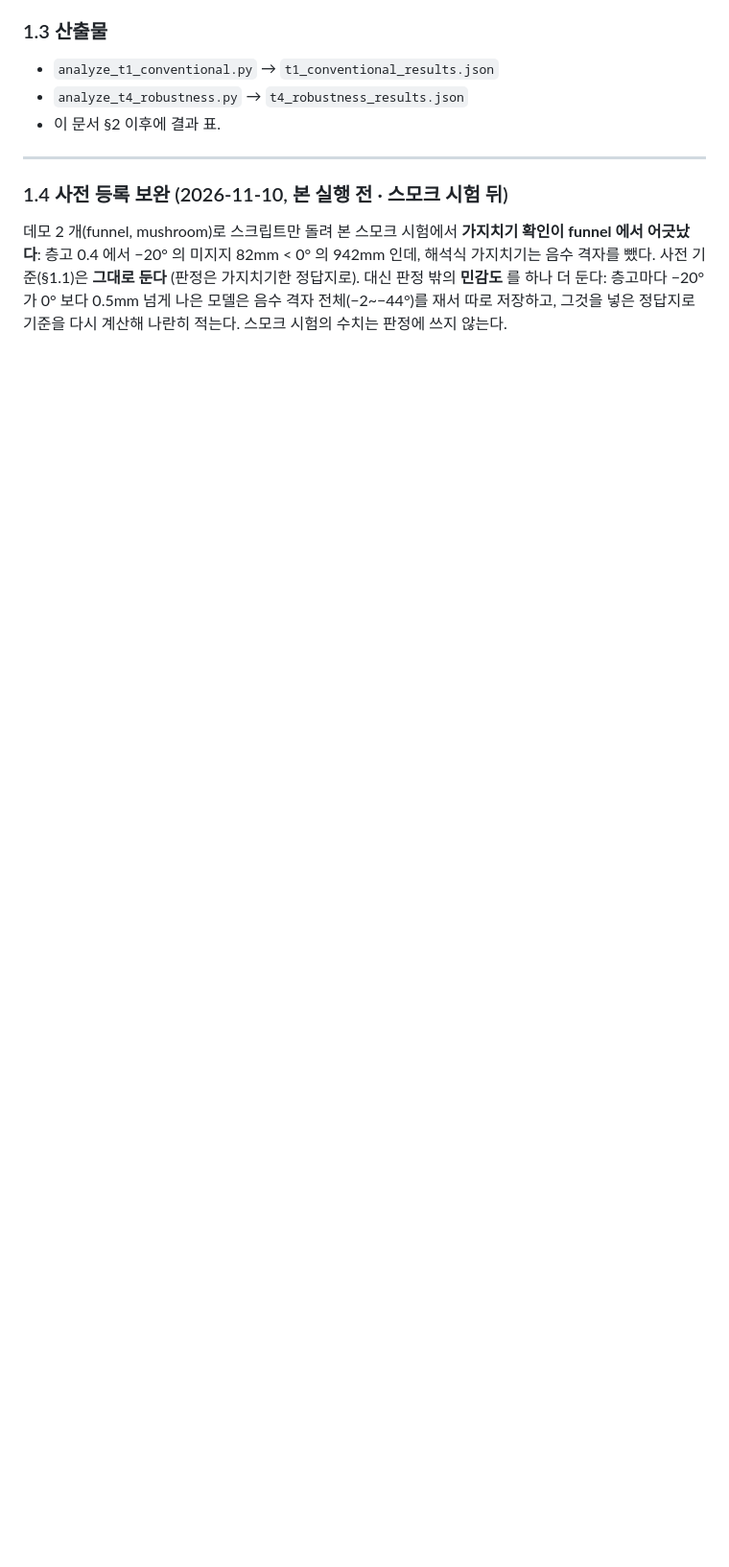
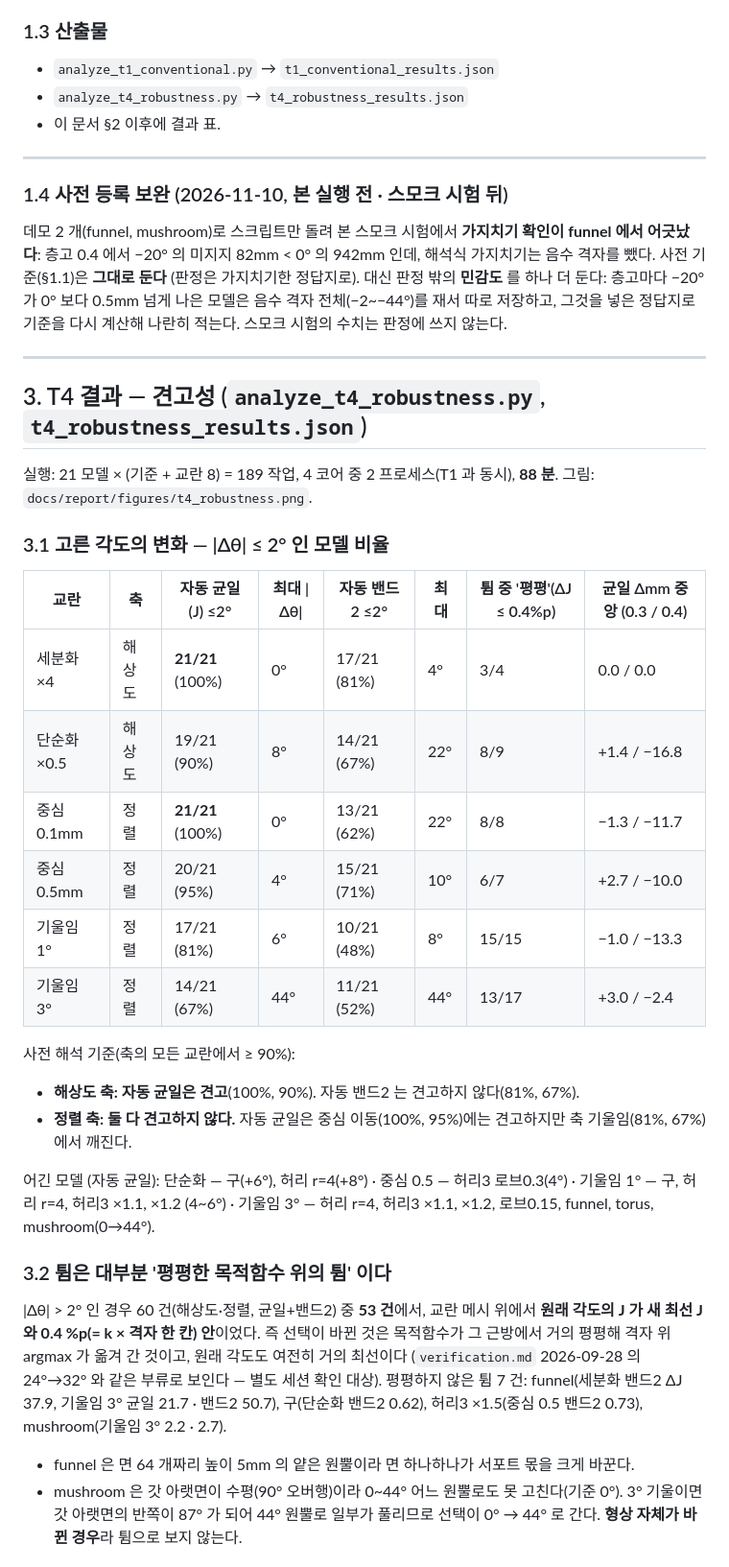
Before and after one commit to KJH-code/slicer, a Markdown page: docs/test_t1_t4.md, the part around one of its changes. Shown at 96% size. Drawn GitHub-style; blank space fills up the shorter version.

Commit message:
docs/test_t1_t4: T4 결과
Co-Authored-By: Claude Opus 5.5 <noreply@anthropic.com>
Claude-Session: https://claude.ai/code/session_0151diExn1gFcQZjhXQ9Dt3y

```diff
--- a/docs/test_t1_t4.md
+++ b/docs/test_t1_t4.md
@@ -101,3 +101,40 @@ inward(음수) 격자는 **해석식으로 가지치기**한다 — 그 모델
 사전 기준(§1.1)은 **그대로 둔다** (판정은 가지치기한 정답지로). 대신 판정 밖의 **민감도** 를 하나 더 둔다:
 층고마다 −20° 가 0° 보다 0.5mm 넘게 나은 모델은 음수 격자 전체(−2~−44°)를 재서 따로 저장하고,
 그것을 넣은 정답지로 기준을 다시 계산해 나란히 적는다. 스모크 시험의 수치는 판정에 쓰지 않는다.
+
+---
+
+## 3. T4 결과 — 견고성 (`analyze_t4_robustness.py`, `t4_robustness_results.json`)
+
+실행: 21 모델 × (기준 + 교란 8) = 189 작업, 4 코어 중 2 프로세스(T1 과 동시), **88 분**.
+그림: `docs/report/figures/t4_robustness.png`.
+
+### 3.1 고른 각도의 변화 — |Δθ| ≤ 2° 인 모델 비율
+
+| 교란 | 축 | 자동 균일(J) ≤2° | 최대 \|Δθ\| | 자동 밴드2 ≤2° | 최대 | 튐 중 '평평'(ΔJ ≤ 0.4%p) | 균일 Δmm 중앙 (0.3 / 0.4) |
+|---|---|---|---|---|---|---|---|
+| 세분화 ×4 | 해상도 | **21/21** (100%) | 0° | 17/21 (81%) | 4° | 3/4 | 0.0 / 0.0 |
+| 단순화 ×0.5 | 해상도 | 19/21 (90%) | 8° | 14/21 (67%) | 22° | 8/9 | +1.4 / −16.8 |
+| 중심 0.1mm | 정렬 | **21/21** (100%) | 0° | 13/21 (62%) | 22° | 8/8 | −1.3 / −11.7 |
+| 중심 0.5mm | 정렬 | 20/21 (95%) | 4° | 15/21 (71%) | 10° | 6/7 | +2.7 / −10.0 |
+| 기울임 1° | 정렬 | 17/21 (81%) | 6° | 10/21 (48%) | 8° | 15/15 | −1.0 / −13.3 |
+| 기울임 3° | 정렬 | 14/21 (67%) | 44° | 11/21 (52%) | 44° | 13/17 | +3.0 / −2.4 |
+
+사전 해석 기준(축의 모든 교란에서 ≥ 90%):
+- **해상도 축: 자동 균일은 견고**(100%, 90%). 자동 밴드2 는 견고하지 않다(81%, 67%).
+- **정렬 축: 둘 다 견고하지 않다.** 자동 균일은 중심 이동(100%, 95%)에는 견고하지만 축 기울임(81%, 67%)에서 깨진다.
+
+어긴 모델 (자동 균일): 단순화 — 구(+6°), 허리 r=4(+8°) · 중심 0.5 — 허리3 로브0.3(4°) ·
+기울임 1° — 구, 허리 r=4, 허리3 ×1.1, ×1.2 (4~6°) · 기울임 3° — 허리 r=4, 허리3 ×1.1, ×1.2, 로브0.15, funnel, torus, mushroom(0→44°).
+
+### 3.2 튐은 대부분 '평평한 목적함수 위의 튐' 이다
+
+|Δθ| > 2° 인 경우 60 건(해상도·정렬, 균일+밴드2) 중 **53 건**에서, 교란 메시 위에서 **원래 각도의 J 가 새 최선 J 와 0.4 %p(= k × 격자 한 칸) 안**이었다.
+즉 선택이 바뀐 것은 목적함수가 그 근방에서 거의 평평해 격자 위 argmax 가 옮겨 간 것이고, 원래 각도도 여전히 거의 최선이다
+(`verification.md` 2026-09-28 의 24°→32° 와 같은 부류로 보인다 — 별도 세션 확인 대상).
+평평하지 않은 튐 7 건: funnel(세분화 밴드2 ΔJ 37.9, 기울임 3° 균일 21.7 · 밴드2 50.7), 구(단순화 밴드2 0.62),
+허리3 ×1.5(중심 0.5 밴드2 0.73), mushroom(기울임 3° 2.2 · 2.7).
+- funnel 은 면 64 개짜리 높이 5mm 의 얕은 원뿔이라 면 하나하나가 서포트 몫을 크게 바꾼다.
+- mushroom 은 갓 아랫면이 수평(90° 오버행)이라 0~44° 어느 원뿔로도 못 고친다(기준 0°). 3° 기울이면 갓 아랫면의
+  반쪽이 87° 가 되어 44° 원뿔로 일부가 풀리므로 선택이 0° → 44° 로 간다. **형상 자체가 바뀐 경우**라 튐으로 보지 않는다.
+
```
Also changed, not shown: other parts of docs/test_t1_t4.md (+25 -0 lines).
